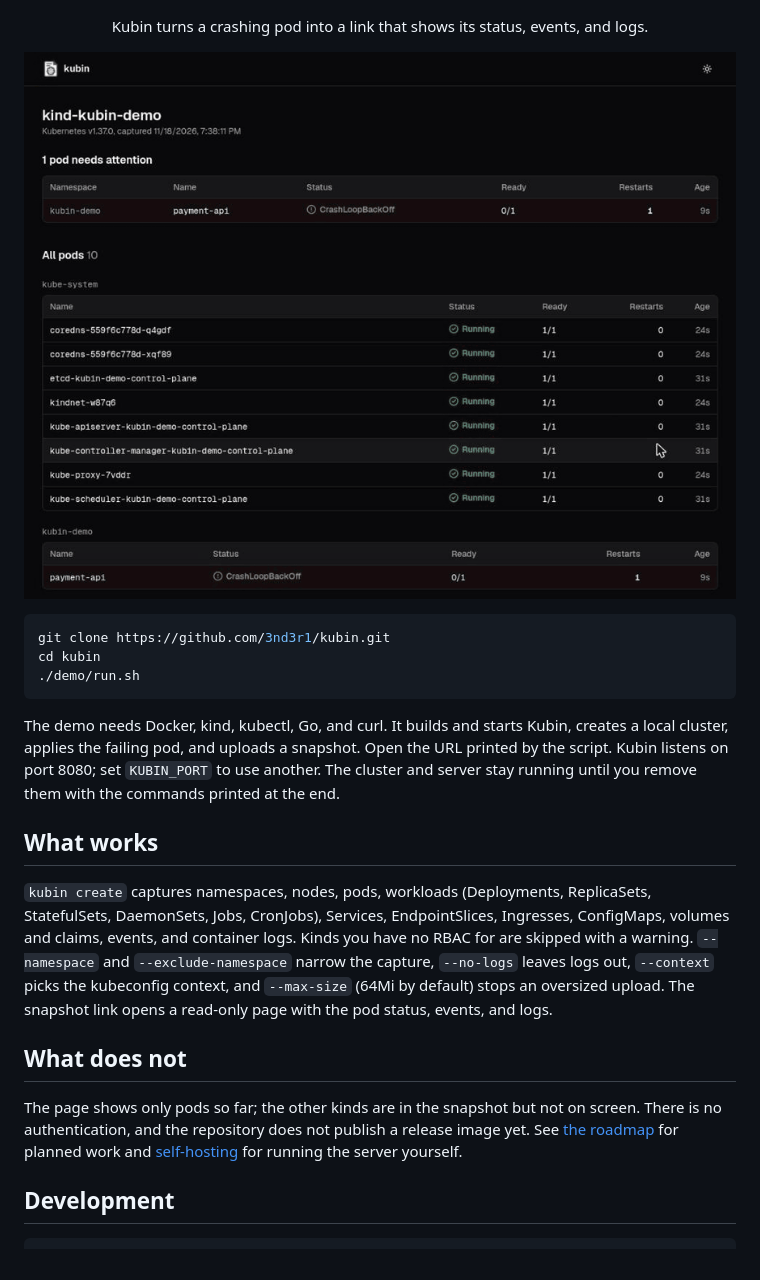
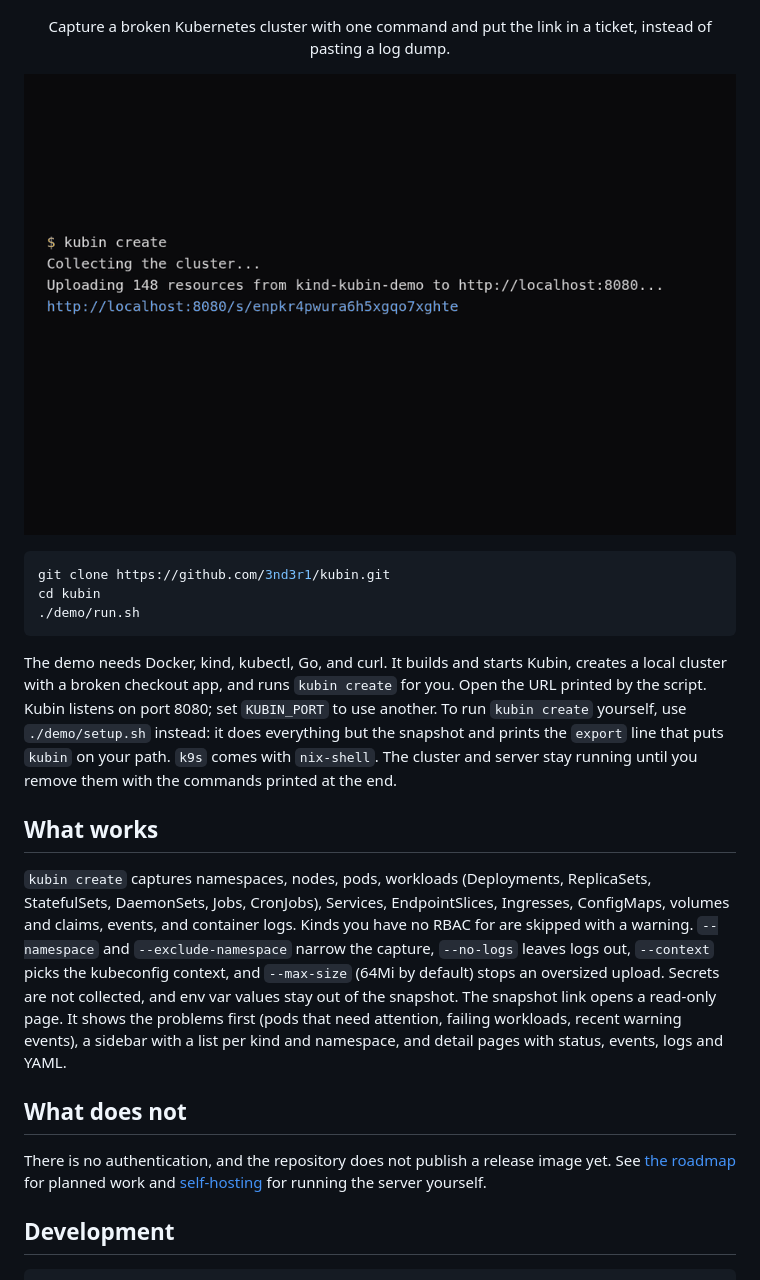
Before and after one commit to 3nd3r1/kubin, a Markdown page: README.md, the part around one of its changes. Drawn GitHub-style; pictures changed too: demo/kubin-demo.gif.

Commit message:
docs(demo): re-record GIF and update README for the checkout demo

````diff
--- a/README.md
+++ b/README.md
@@ -2,7 +2,7 @@
   <img src="docs/assets/logo_nobg.png" alt="Kubin" width="420">
 </p>
 
-<p align="center">Kubin turns a crashing pod into a link that shows its status, events, and logs.</p>
+<p align="center">Capture a broken Kubernetes cluster with one command and put the link in a ticket, instead of pasting a log dump.</p>
 
 <!-- Narrated walkthrough goes here: drag the mp4 into the GitHub editor so it plays inline. Script: demo/video-script.md -->
 
@@ -14,15 +14,15 @@ cd kubin
 ./demo/run.sh
 ```
 
-The demo needs Docker, kind, kubectl, Go, and curl. It builds and starts Kubin, creates a local cluster, applies the failing pod, and uploads a snapshot. Open the URL printed by the script. Kubin listens on port 8080; set `KUBIN_PORT` to use another. The cluster and server stay running until you remove them with the commands printed at the end.
+The demo needs Docker, kind, kubectl, Go, and curl. It builds and starts Kubin, creates a local cluster with a broken checkout app, and runs `kubin create` for you. Open the URL printed by the script. Kubin listens on port 8080; set `KUBIN_PORT` to use another. To run `kubin create` yourself, use `./demo/setup.sh` instead: it does everything but the snapshot and prints the `export` line that puts `kubin` on your path. `k9s` comes with `nix-shell`. The cluster and server stay running until you remove them with the commands printed at the end.
 
 ## What works
 
-`kubin create` captures namespaces, nodes, pods, workloads (Deployments, ReplicaSets, StatefulSets, DaemonSets, Jobs, CronJobs), Services, EndpointSlices, Ingresses, ConfigMaps, volumes and claims, events, and container logs. Kinds you have no RBAC for are skipped with a warning. `--namespace` and `--exclude-namespace` narrow the capture, `--no-logs` leaves logs out, `--context` picks the kubeconfig context, and `--max-size` (64Mi by default) stops an oversized upload. The snapshot link opens a read-only page with the pod status, events, and logs.
+`kubin create` captures namespaces, nodes, pods, workloads (Deployments, ReplicaSets, StatefulSets, DaemonSets, Jobs, CronJobs), Services, EndpointSlices, Ingresses, ConfigMaps, volumes and claims, events, and container logs. Kinds you have no RBAC for are skipped with a warning. `--namespace` and `--exclude-namespace` narrow the capture, `--no-logs` leaves logs out, `--context` picks the kubeconfig context, and `--max-size` (64Mi by default) stops an oversized upload. Secrets are not collected, and env var values stay out of the snapshot. The snapshot link opens a read-only page. It shows the problems first (pods that need attention, failing workloads, recent warning events), a sidebar with a list per kind and namespace, and detail pages with status, events, logs and YAML.
 
 ## What does not
 
-The page shows only pods so far; the other kinds are in the snapshot but not on screen. There is no authentication, and the repository does not publish a release image yet. See [the roadmap](backlog/docs/doc-1%20-%20Direction.md) for planned work and [self-hosting](docs/self-hosting.md) for running the server yourself.
+There is no authentication, and the repository does not publish a release image yet. See [the roadmap](backlog/docs/doc-1%20-%20Direction.md) for planned work and [self-hosting](docs/self-hosting.md) for running the server yourself.
 
 ## Development
 
````
Also changed, not shown: other parts of README.md (+1 -1 lines), backlog/tasks/task-41 - Re-record-the-demo-GIF-and-update-the-README-for-the-checkout-demo.md (+17 -10 lines).
